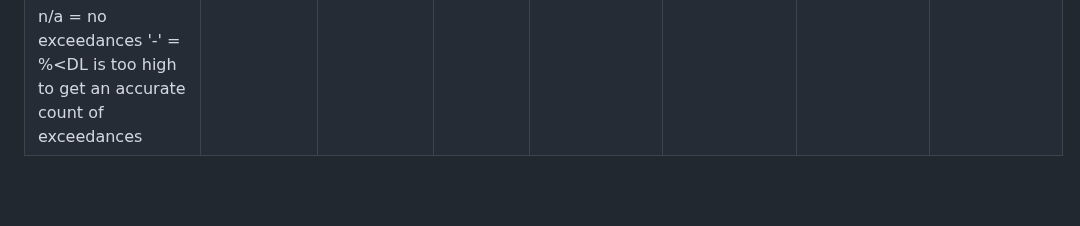
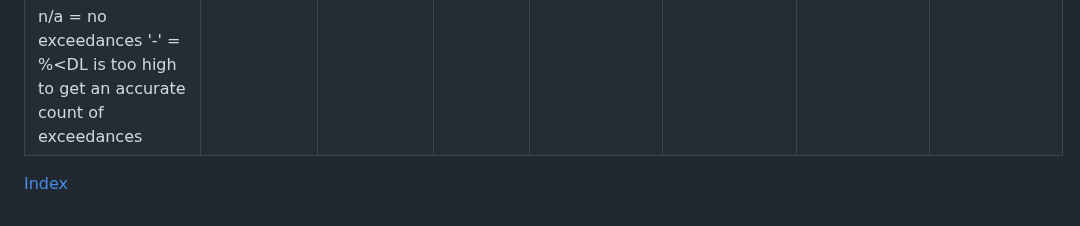
Before and after one commit to OrangeObsidian/MWS-Report, a Markdown page: appendixB5.md, the part around the change. Rendered like a GitHub page; blank space fills up the shorter version.

```diff
--- a/appendixB5.md
+++ b/appendixB5.md
@@ -317,3 +317,5 @@
 | Rocknest Lake                                                                        |             -            |             -            |    -   |         -        |         -         |          -         |          -         |
 |                                                                                      |                          |                          |        |                  |                   |                    |                    |
 | n/a = no exceedances  '-' = %<DL is too high to get an accurate count of exceedances |                          |                          |        |                  |                   |                    |                    |
+
+[Index](index.md)
```
